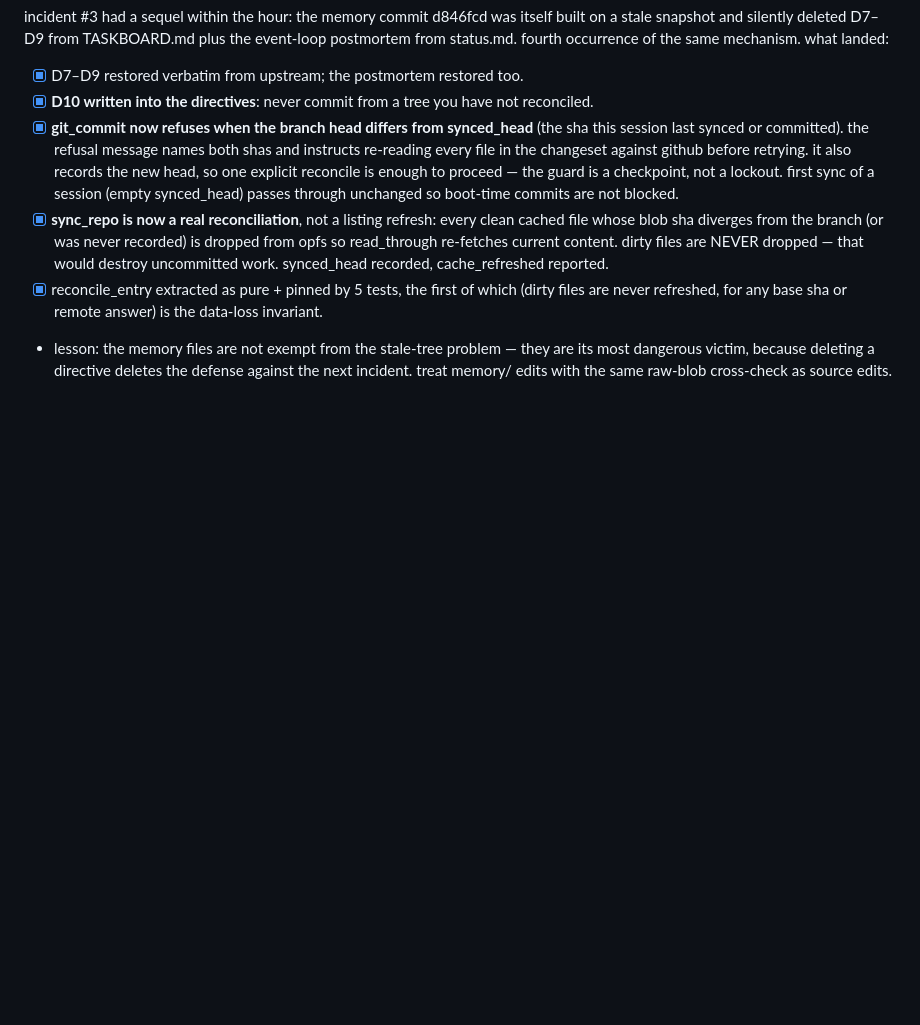
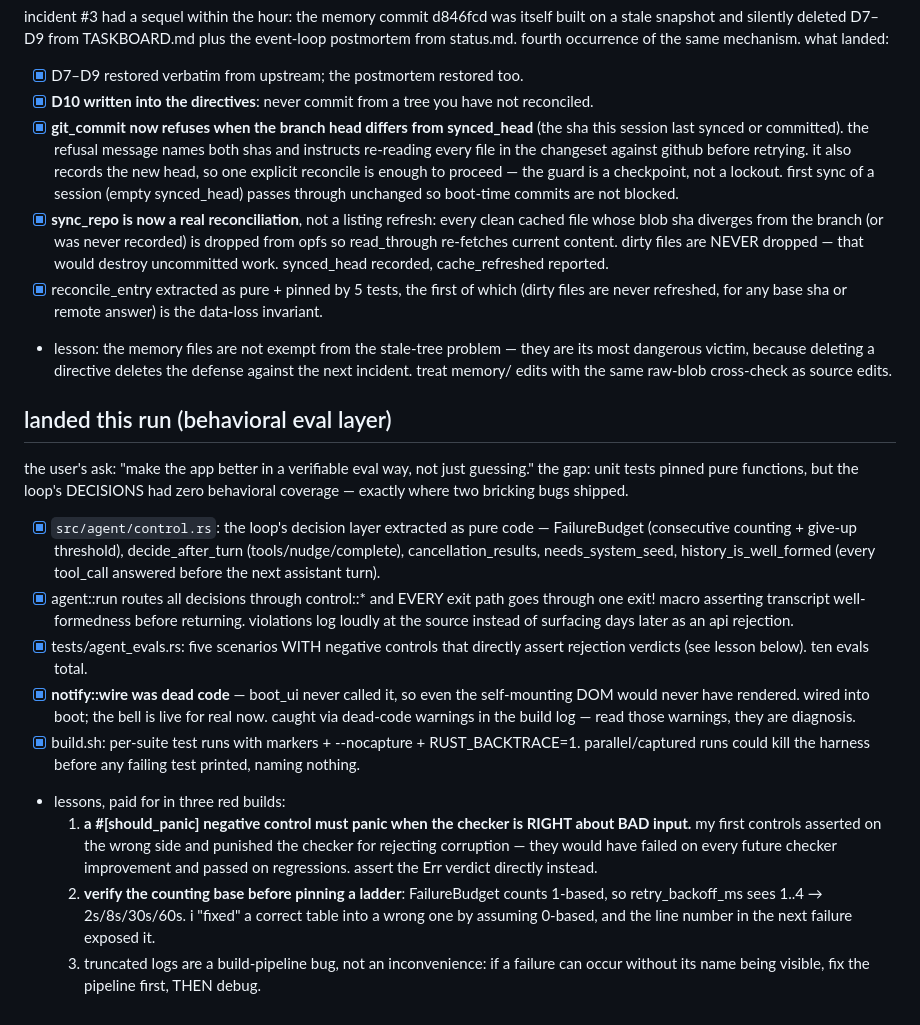
Before and after one commit to compusophy/vanish, a Markdown page: memory/status.md, the part around the change. Drawn GitHub-style; blank space fills up the shorter version.

Commit message:
memory: eval layer landed; negative-control design lesson recorded

```diff
--- a/memory/status.md
+++ b/memory/status.md
@@ -529,3 +529,42 @@ occurrence of the same mechanism. what landed:
   they are its most dangerous victim, because deleting a directive deletes
   the defense against the next incident. treat memory/ edits with the same
   raw-blob cross-check as source edits.
+
+## landed this run (behavioral eval layer)
+
+the user's ask: "make the app better in a verifiable eval way, not just
+guessing." the gap: unit tests pinned pure functions, but the loop's
+DECISIONS had zero behavioral coverage — exactly where two bricking bugs
+shipped.
+
+- [x] `src/agent/control.rs`: the loop's decision layer extracted as pure
+      code — FailureBudget (consecutive counting + give-up threshold),
+      decide_after_turn (tools/nudge/complete), cancellation_results,
+      needs_system_seed, history_is_well_formed (every tool_call answered
+      before the next assistant turn).
+- [x] agent::run routes all decisions through control::* and EVERY exit
+      path goes through one exit! macro asserting transcript well-formedness
+      before returning. violations log loudly at the source instead of
+      surfacing days later as an api rejection.
+- [x] tests/agent_evals.rs: five scenarios WITH negative controls that
+      directly assert rejection verdicts (see lesson below). ten evals total.
+- [x] **notify::wire was dead code** — boot_ui never called it, so even the
+      self-mounting DOM would never have rendered. wired into boot; the
+      bell is live for real now. caught via dead-code warnings in the build
+      log — read those warnings, they are diagnosis.
+- [x] build.sh: per-suite test runs with markers + --nocapture +
+      RUST_BACKTRACE=1. parallel/captured runs could kill the harness
+      before any failing test printed, naming nothing.
+- lessons, paid for in three red builds:
+  1. **a #[should_panic] negative control must panic when the checker is
+     RIGHT about BAD input.** my first controls asserted on the wrong side
+     and punished the checker for rejecting corruption — they would have
+     failed on every future checker improvement and passed on regressions.
+     assert the Err verdict directly instead.
+  2. **verify the counting base before pinning a ladder**: FailureBudget
+     counts 1-based, so retry_backoff_ms sees 1..4 → 2s/8s/30s/60s. i
+     "fixed" a correct table into a wrong one by assuming 0-based, and the
+     line number in the next failure exposed it.
+  3. truncated logs are a build-pipeline bug, not an inconvenience: if a
+     failure can occur without its name being visible, fix the pipeline
+     first, THEN debug.
```
Also changed, not shown: memory/TASKBOARD.md (+12 -8 lines).
